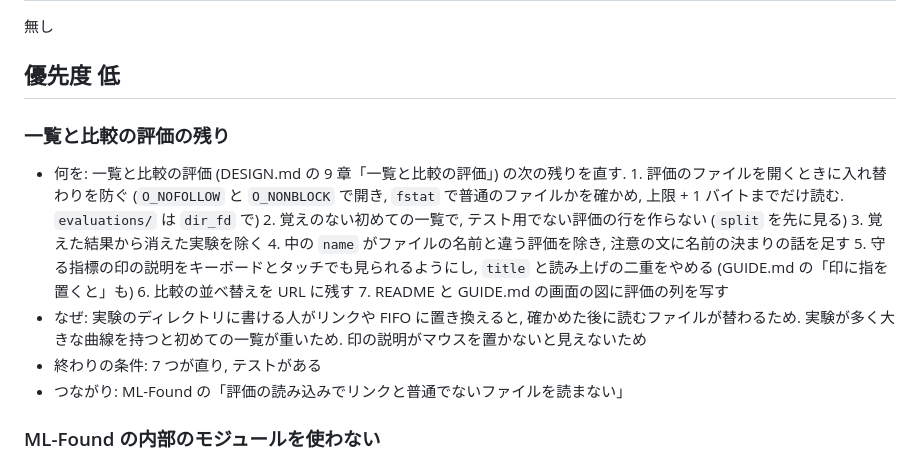
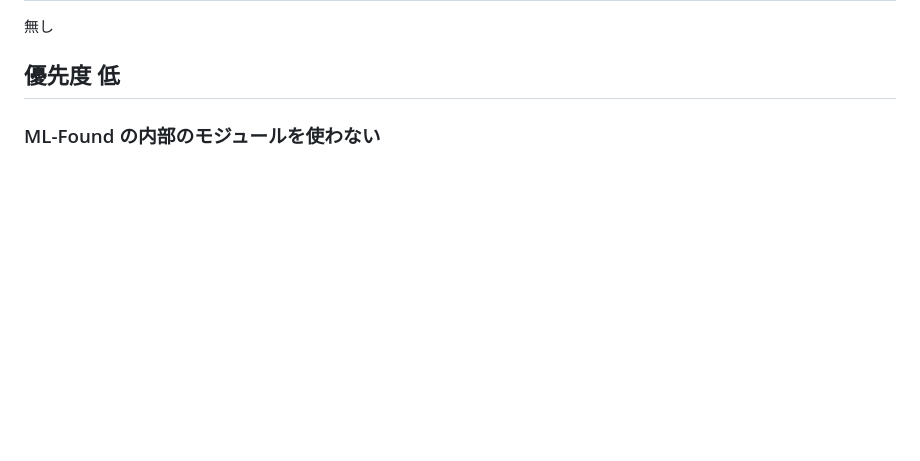
Before and after one commit to victor-von-pooh/ML-Dashboard, a Markdown page: TODO.md, the part around the change. GitHub-like rendering; blank space fills up the shorter version.

Commit message:
画面の図の撮り方を足し, 一覧と比較の図に評価の列を写して TODO から項目を消す
Co-Authored-By: Claude Opus 5.5 <noreply@anthropic.com>

```diff
--- a/TODO.md
+++ b/TODO.md
@@ -16,12 +16,6 @@
 無し
 
 ## 優先度 低
-
-### 一覧と比較の評価の残り
-- 何を: 一覧と比較の評価 (DESIGN.md の 9 章「一覧と比較の評価」) の次の残りを直す. 1. 評価のファイルを開くときに入れ替わりを防ぐ (`O_NOFOLLOW` と `O_NONBLOCK` で開き, `fstat` で普通のファイルかを確かめ, 上限 + 1 バイトまでだけ読む. `evaluations/` は `dir_fd` で) 2. 覚えのない初めての一覧で, テスト用でない評価の行を作らない (`split` を先に見る) 3. 覚えた結果から消えた実験を除く 4. 中の `name` がファイルの名前と違う評価を除き, 注意の文に名前の決まりの話を足す 5. 守る指標の印の説明をキーボードとタッチでも見られるようにし, `title` と読み上げの二重をやめる (GUIDE.md の「印に指を置くと」も) 6. 比較の並べ替えを URL に残す 7. README と GUIDE.md の画面の図に評価の列を写す
-- なぜ: 実験のディレクトリに書ける人がリンクや FIFO に置き換えると, 確かめた後に読むファイルが替わるため. 実験が多く大きな曲線を持つと初めての一覧が重いため. 印の説明がマウスを置かないと見えないため
-- 終わりの条件: 7 つが直り, テストがある
-- つながり: ML-Found の「評価の読み込みでリンクと普通でないファイルを読まない」
 
 ### ML-Found の内部のモジュールを使わない
 - 何を: `backend/src/ml_dashboard/api/jobs.py` と `backend/src/ml_dashboard/core/results.py` が読み込む ML-Found の内部のモジュールをやめ, ML-Found の公開の関数 (`ml_found` と下のパッケージの `__all__` にある名前) だけを使う. 今使っている公開でない名前は, `ml_found.training.optim` の `named_views`, `uses_named_optimizers`, `resolve_optimizer_class`, `resolve_scheduler_class`, `check_optim_config`, `missing_data_size_params`, `try_build_optim`, `ml_found.training.registry` の `check_optim_params`, `check_param_values`, `ml_found.experiment.setup` の `check_name`, `check_resume_path`, `check_trainer_config`, `ml_found.config.loader` の `params_sections`, `parse_overrides`, `ml_found.experiment.results` の `read_samples_index`, `ml_found.rl.bundle` の `file_sha256`. 公開の名前を内部のモジュールから読んでいる所 (`load_config`, `get_device`, `describe_optimizers`, `load_task`, `load_samples`, `read_policy_spec` など) も公開の場所から読む
```
Also changed, not shown: README.md (+3 -2 lines), docs/GUIDE.md (+1 -1 lines), docs/images/compare.png, docs/images/guide/runs.jpg, 3 other files.
